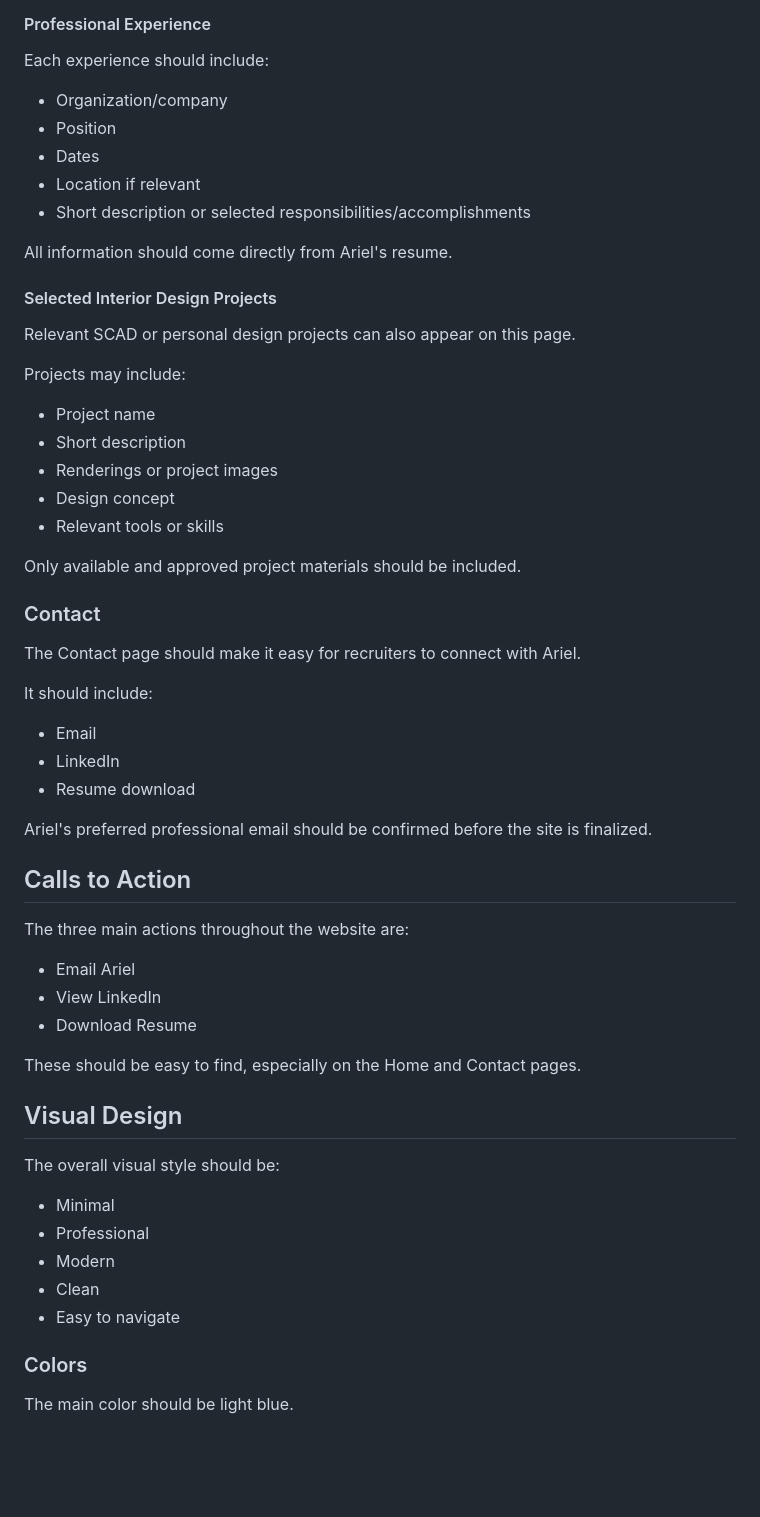
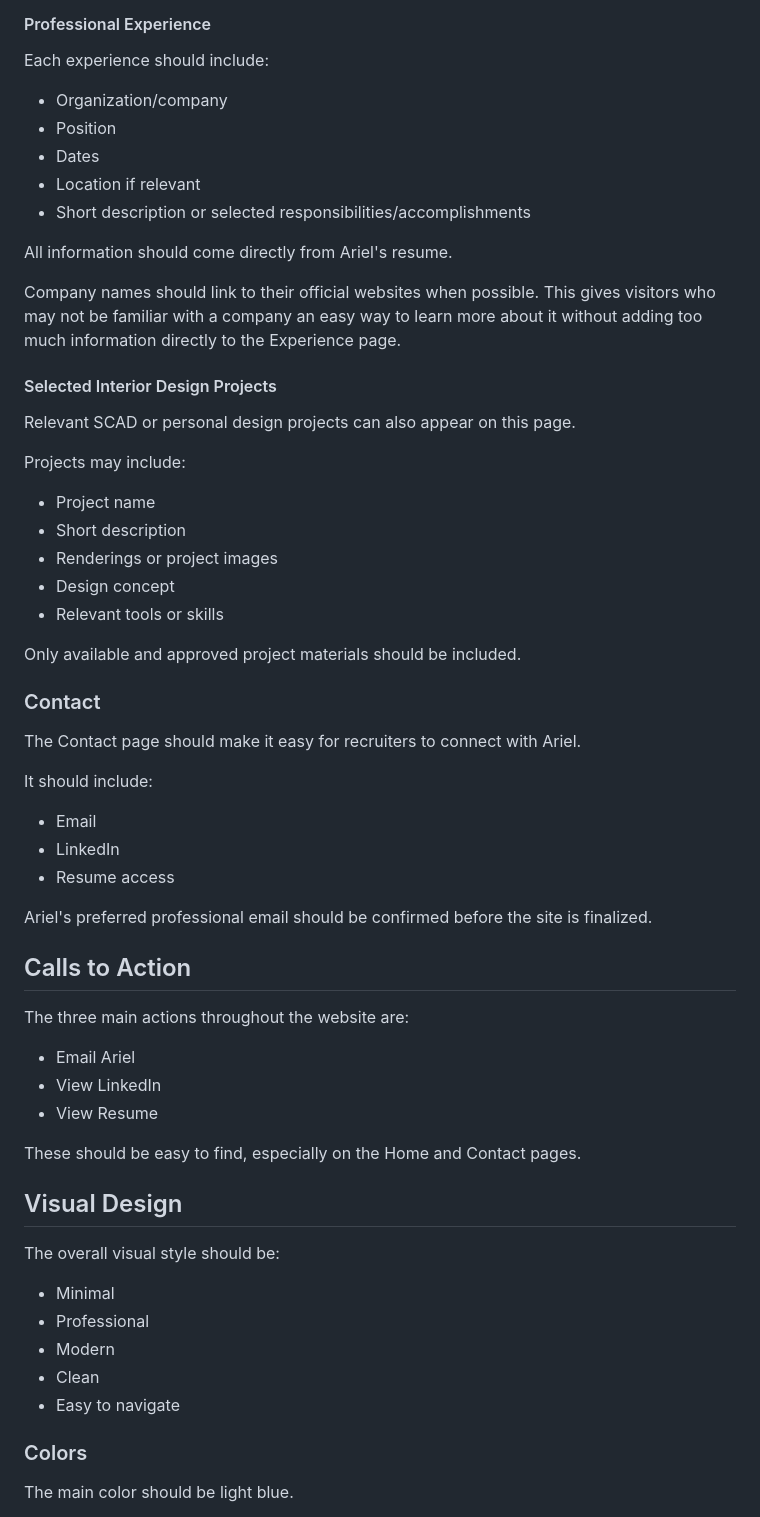
Before and after one commit to azaz2005mzhu3/ariel-portfolio, a Markdown page: docs/PRD.md, the part around one of its changes. Drawn GitHub-style; blank space fills up the shorter version.

```diff
--- a/docs/PRD.md
+++ b/docs/PRD.md
@@ -142,13 +142,15 @@ The Experience page should include both professional experience and selected int
 
 Each experience should include:
 
-* Organization/company
-* Position
-* Dates
-* Location if relevant
-* Short description or selected responsibilities/accomplishments
+- Organization/company
+- Position
+- Dates
+- Location if relevant
+- Short description or selected responsibilities/accomplishments
 
 All information should come directly from Ariel's resume.
+
+Company names should link to their official websites when possible. This gives visitors who may not be familiar with a company an easy way to learn more about it without adding too much information directly to the Experience page.
 
 #### Selected Interior Design Projects
 
@@ -156,11 +158,11 @@ Relevant SCAD or personal design projects can also appear on this page.
 
 Projects may include:
 
-* Project name
-* Short description
-* Renderings or project images
-* Design concept
-* Relevant tools or skills
+- Project name
+- Short description
+- Renderings or project images
+- Design concept
+- Relevant tools or skills
 
 Only available and approved project materials should be included.
 
@@ -170,9 +172,9 @@ The Contact page should make it easy for recruiters to connect with Ariel.
 
 It should include:
 
-* Email
-* LinkedIn
-* Resume download
+- Email
+- LinkedIn
+- Resume access
 
 Ariel's preferred professional email should be confirmed before the site is finalized.
 
@@ -180,9 +182,9 @@ Ariel's preferred professional email should be confirmed before the site is fina
 
 The three main actions throughout the website are:
 
-* Email Ariel
-* View LinkedIn
-* Download Resume
+- Email Ariel
+- View LinkedIn
+- View Resume
 
 These should be easy to find, especially on the Home and Contact pages.
 
@@ -190,11 +192,11 @@ These should be easy to find, especially on the Home and Contact pages.
 
 The overall visual style should be:
 
-* Minimal
-* Professional
-* Modern
-* Clean
-* Easy to navigate
+- Minimal
+- Professional
+- Modern
+- Clean
+- Easy to navigate
 
 ### Colors
 
```
Also changed, not shown: other parts of docs/PRD.md (+65 -25 lines), docs/FEEDBACK.md (added, +48 -0 lines).
